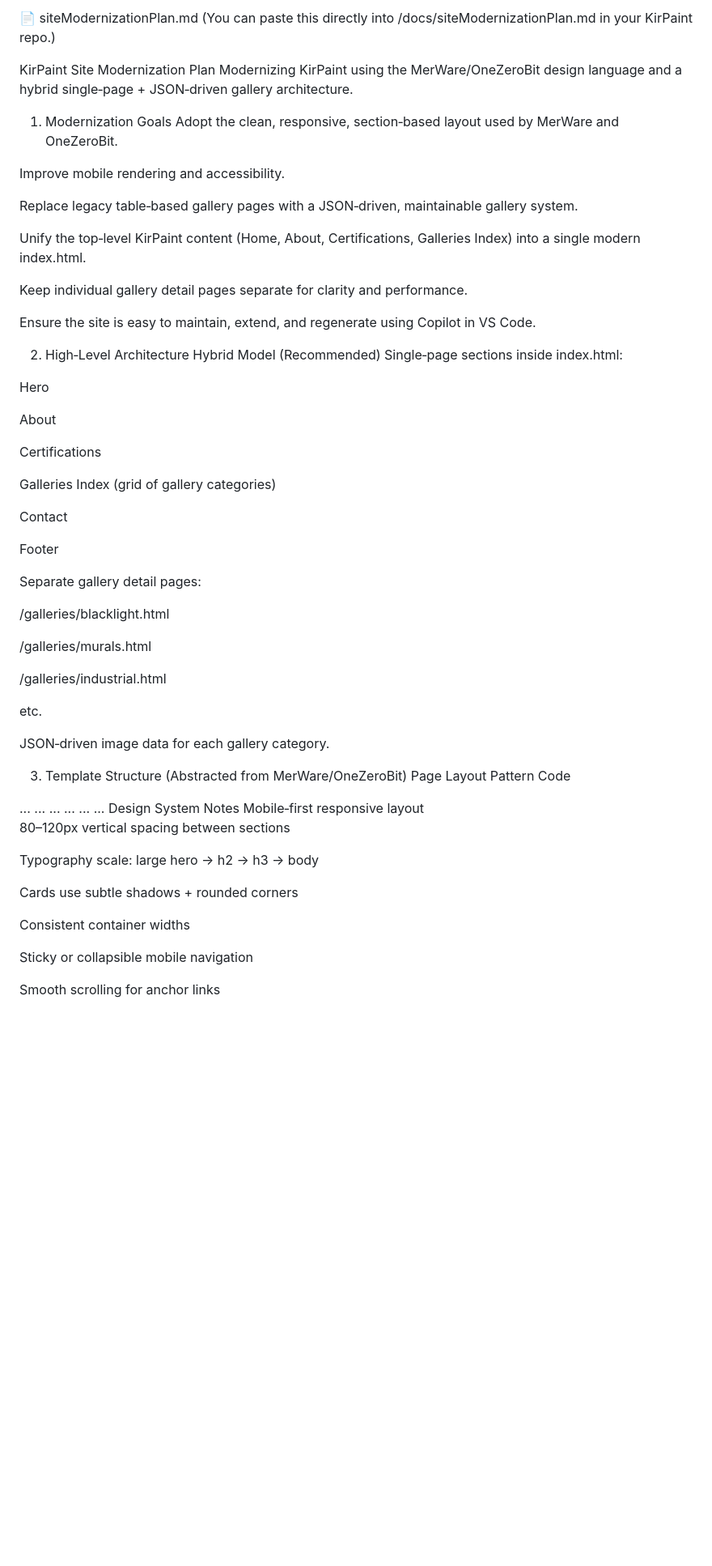
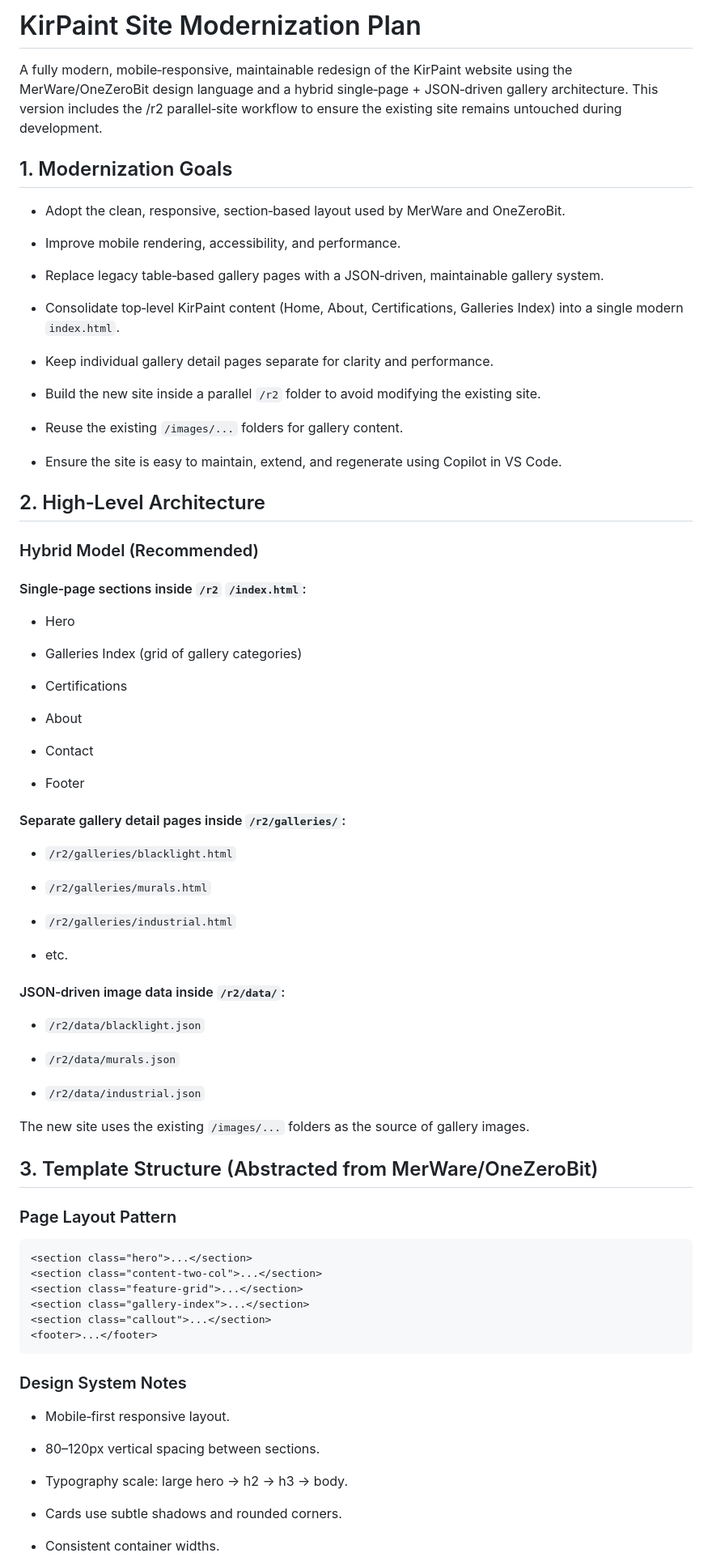
Before and after one commit to PapaMarc/KirPaint, a Markdown page: siteModernizationPlan.md, the part around one of its changes. Shown at 81% size. GitHub-like rendering; blank space fills up the shorter version.

Commit message:
refine site modernization plan with detailed architecture and design system notes

````diff
--- a/siteModernizationPlan.md
+++ b/siteModernizationPlan.md
@@ -1,71 +1,85 @@
-📄 siteModernizationPlan.md
-(You can paste this directly into /docs/siteModernizationPlan.md in your KirPaint repo.)
+# KirPaint Site Modernization Plan
 
-KirPaint Site Modernization Plan
-Modernizing KirPaint using the MerWare/OneZeroBit design language and a hybrid single‑page + JSON‑driven gallery architecture.
+A fully modern, mobile‑responsive, maintainable redesign of the KirPaint website using the MerWare/OneZeroBit design language and a hybrid single‑page + JSON‑driven gallery architecture. This version includes the /r2 parallel‑site workflow to ensure the existing site remains untouched during development.
 
-1. Modernization Goals
-   Adopt the clean, responsive, section‑based layout used by MerWare and OneZeroBit.
+## 1. Modernization Goals
 
-Improve mobile rendering and accessibility.
+- Adopt the clean, responsive, section‑based layout used by MerWare and OneZeroBit.
 
-Replace legacy table‑based gallery pages with a JSON‑driven, maintainable gallery system.
+- Improve mobile rendering, accessibility, and performance.
 
-Unify the top‑level KirPaint content (Home, About, Certifications, Galleries Index) into a single modern index.html.
+- Replace legacy table‑based gallery pages with a JSON‑driven, maintainable gallery system.
 
-Keep individual gallery detail pages separate for clarity and performance.
+- Consolidate top‑level KirPaint content (Home, About, Certifications, Galleries Index) into a single modern `index.html`.
 
-Ensure the site is easy to maintain, extend, and regenerate using Copilot in VS Code.
+- Keep individual gallery detail pages separate for clarity and performance.
 
-2. High‑Level Architecture
-   Hybrid Model (Recommended)
-   Single‑page sections inside index.html:
+- Build the new site inside a parallel `/r2` folder to avoid modifying the existing site.
 
-Hero
+- Reuse the existing `/images/...` folders for gallery content.
 
-About
+- Ensure the site is easy to maintain, extend, and regenerate using Copilot in VS Code.
 
-Certifications
+## 2. High‑Level Architecture
 
-Galleries Index (grid of gallery categories)
+### Hybrid Model (Recommended)
 
-Contact
+#### Single‑page sections inside `/r2` `/index.html`:
 
-Footer
+- Hero
 
-Separate gallery detail pages:
+- Galleries Index (grid of gallery categories)
 
-/galleries/blacklight.html
+- Certifications
 
-/galleries/murals.html
+- About
 
-/galleries/industrial.html
+- Contact
 
-etc.
+- Footer
 
-JSON‑driven image data for each gallery category.
+#### Separate gallery detail pages inside `/r2/galleries/`:
 
-3. Template Structure (Abstracted from MerWare/OneZeroBit)
-Page Layout Pattern
-Code
+- `/r2/galleries/blacklight.html`
+
+- `/r2/galleries/murals.html`
+
+- `/r2/galleries/industrial.html`
+
+- etc.
+
+#### JSON‑driven image data inside `/r2/data/`:
+
+- `/r2/data/blacklight.json`
+
+- `/r2/data/murals.json`
+
+- `/r2/data/industrial.json`
+
+The new site uses the existing `/images/...` folders as the source of gallery images.
+
+## 3. Template Structure (Abstracted from MerWare/OneZeroBit)
+
+### Page Layout Pattern
+
+```
 <section class="hero">...</section>
 <section class="content-two-col">...</section>
 <section class="feature-grid">...</section>
 <section class="gallery-index">...</section>
 <section class="callout">...</section>
 <footer>...</footer>
-Design System Notes
-Mobile‑first responsive layout
+```
 
-80–120px vertical spacing between sections
+### Design System Notes
 
-Typography scale: large hero → h2 → h3 → body
+- Mobile‑first responsive layout.
 
-Cards use subtle shadows + rounded corners
+- 80–120px vertical spacing between sections.
 
-Consistent container widths
+- Typography scale: large hero → h2 → h3 → body.
 
-Sticky or collapsible mobile navigation
+- Cards use subtle shadows and rounded corners.
 
-Smooth scrolling for anchor links
+- Consistent container widths.
 
````
Also changed, not shown: other parts of siteModernizationPlan.md (+126 -84 lines).
